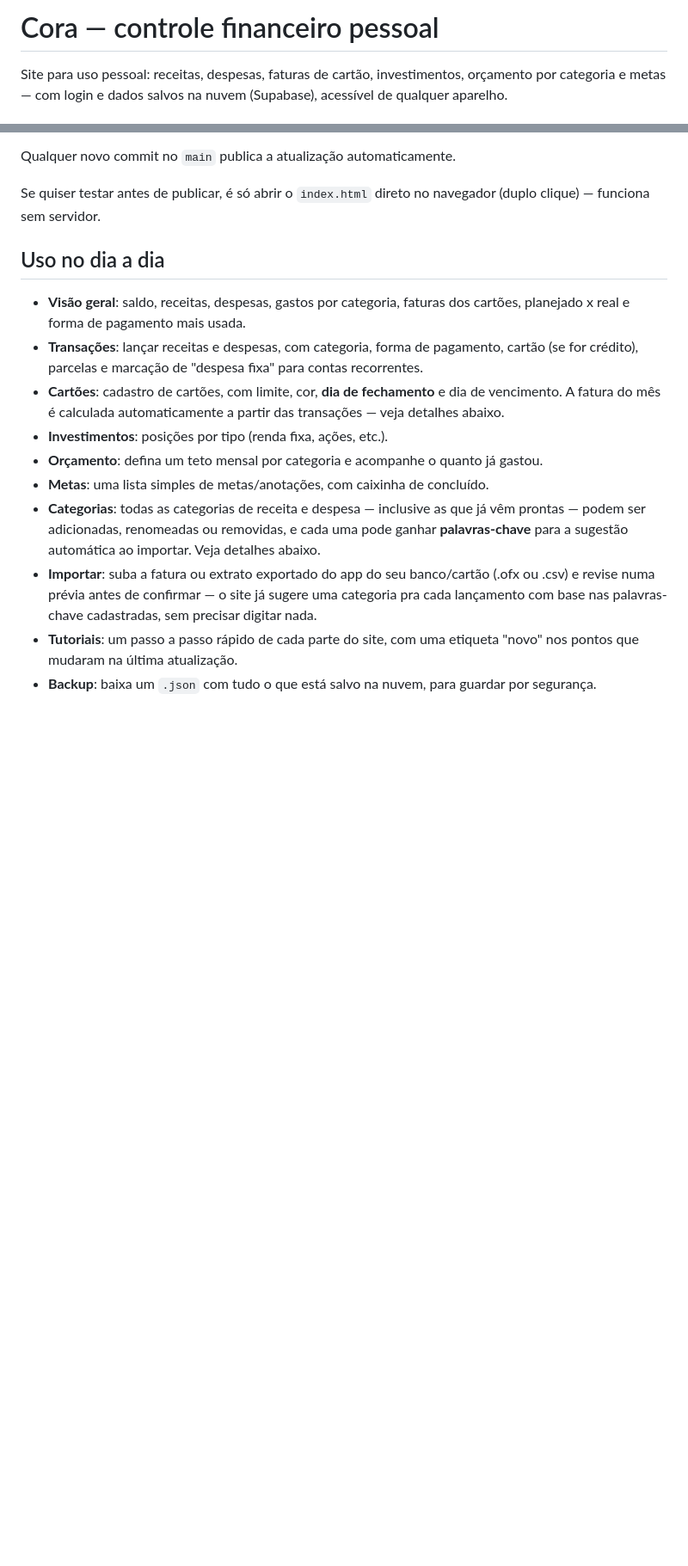
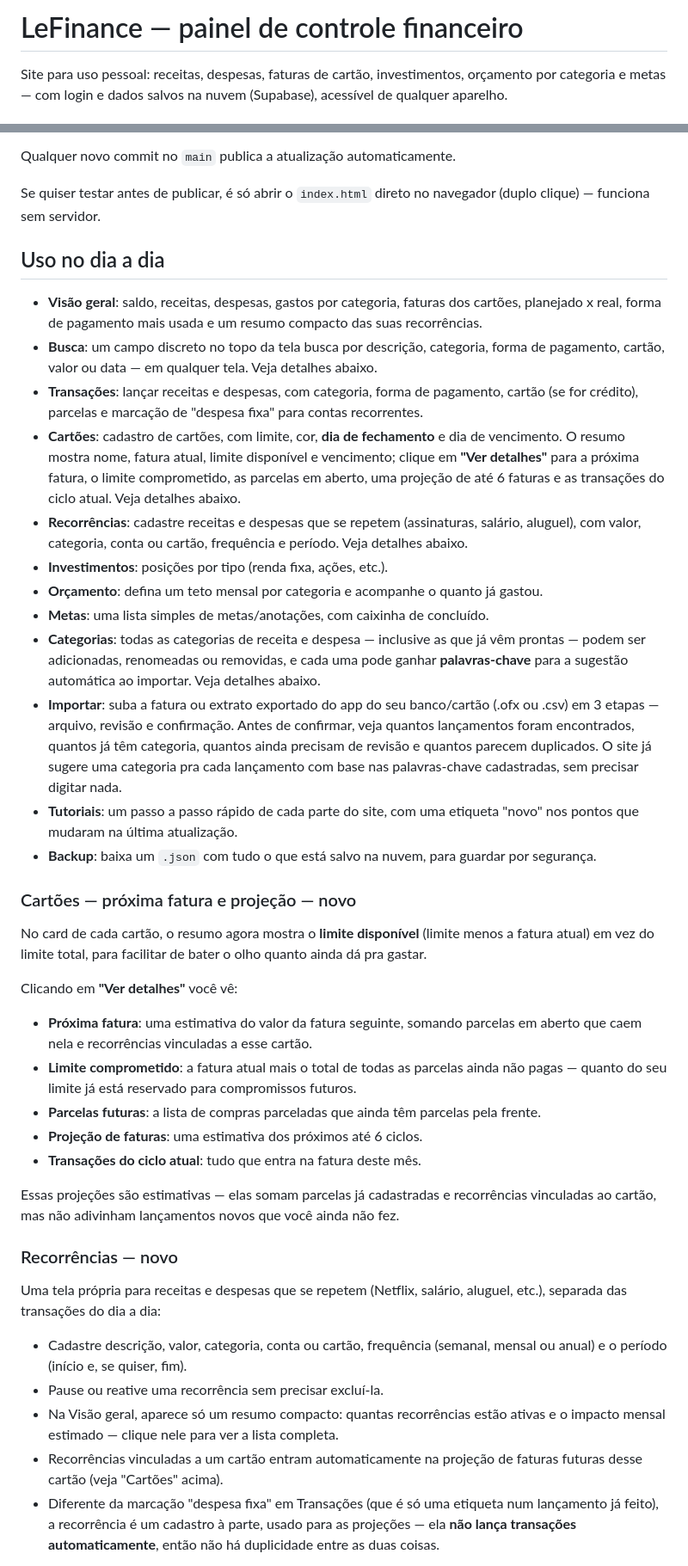
Before and after one commit to leticiacbo2020/finan-as, a Markdown page: README.md, 2 parts joined by grey strips. Shown at 86% size. GitHub-like rendering; blank space fills up the shorter version.

```diff
--- a/README.md
+++ b/README.md
@@ -1,4 +1,4 @@
-# Cora — controle financeiro pessoal
+# LeFinance — painel de controle financeiro
 
 Site para uso pessoal: receitas, despesas, faturas de cartão,
 investimentos, orçamento por categoria e metas — com login e dados
@@ -116,13 +123,23 @@ direto no navegador (duplo clique) — funciona sem servidor.
 ## Uso no dia a dia
 
 - **Visão geral**: saldo, receitas, despesas, gastos por categoria,
-  faturas dos cartões, planejado x real e forma de pagamento mais usada.
+  faturas dos cartões, planejado x real, forma de pagamento mais
+  usada e um resumo compacto das suas recorrências.
+- **Busca**: um campo discreto no topo da tela busca por descrição,
+  categoria, forma de pagamento, cartão, valor ou data — em
+  qualquer tela. Veja detalhes abaixo.
 - **Transações**: lançar receitas e despesas, com categoria, forma
   de pagamento, cartão (se for crédito), parcelas e marcação de
   "despesa fixa" para contas recorrentes.
 - **Cartões**: cadastro de cartões, com limite, cor, **dia de
-  fechamento** e dia de vencimento. A fatura do mês é calculada
-  automaticamente a partir das transações — veja detalhes abaixo.
+  fechamento** e dia de vencimento. O resumo mostra nome, fatura
+  atual, limite disponível e vencimento; clique em **"Ver
+  detalhes"** para a próxima fatura, o limite comprometido, as
+  parcelas em aberto, uma projeção de até 6 faturas e as
+  transações do ciclo atual. Veja detalhes abaixo.
+- **Recorrências**: cadastre receitas e despesas que se repetem
+  (assinaturas, salário, aluguel), com valor, categoria, conta ou
+  cartão, frequência e período. Veja detalhes abaixo.
 - **Investimentos**: posições por tipo (renda fixa, ações, etc.).
 - **Orçamento**: defina um teto mensal por categoria e acompanhe o
   quanto já gastou.
@@ -133,10 +150,55 @@ direto no navegador (duplo clique) — funciona sem servidor.
   renomeadas ou removidas, e cada uma pode ganhar **palavras-chave**
   para a sugestão automática ao importar. Veja detalhes abaixo.
 - **Importar**: suba a fatura ou extrato exportado do app do seu
-  banco/cartão (.ofx ou .csv) e revise numa prévia antes de confirmar
-  — o site já sugere uma categoria pra cada lançamento com base nas
-  palavras-chave cadastradas, sem precisar digitar nada.
+  banco/cartão (.ofx ou .csv) em 3 etapas — arquivo, revisão e
+  confirmação. Antes de confirmar, veja quantos lançamentos foram
+  encontrados, quantos já têm categoria, quantos ainda precisam de
+  revisão e quantos parecem duplicados. O site já sugere uma
+  categoria pra cada lançamento com base nas palavras-chave
+  cadastradas, sem precisar digitar nada.
 - **Tutoriais**: um passo a passo rápido de cada parte do site, com
   uma etiqueta "novo" nos pontos que mudaram na última atualização.
 - **Backup**: baixa um `.json` com tudo o que está salvo na nuvem,
   para guardar por segurança.
+
+### Cartões — próxima fatura e projeção — novo
+
+No card de cada cartão, o resumo agora mostra o **limite
+disponível** (limite menos a fatura atual) em vez do limite total,
+para facilitar de bater o olho quanto ainda dá pra gastar.
+
+Clicando em **"Ver detalhes"** você vê:
+
+- **Próxima fatura**: uma estimativa do valor da fatura seguinte,
+  somando parcelas em aberto que caem nela e recorrências
+  vinculadas a esse cartão.
+- **Limite comprometido**: a fatura atual mais o total de todas as
+  parcelas ainda não pagas — quanto do seu limite já está
+  reservado para compromissos futuros.
+- **Parcelas futuras**: a lista de compras parceladas que ainda têm
+  parcelas pela frente.
+- **Projeção de faturas**: uma estimativa dos próximos até 6 ciclos.
+- **Transações do ciclo atual**: tudo que entra na fatura deste mês.
+
+Essas projeções são estimativas — elas somam parcelas já
+cadastradas e recorrências vinculadas ao cartão, mas não adivinham
+lançamentos novos que você ainda não fez.
+
+### Recorrências — novo
+
+Uma tela própria para receitas e despesas que se repetem (Netflix,
+salário, aluguel, etc.), separada das transações do dia a dia:
+
+- Cadastre descrição, valor, categoria, conta ou cartão, frequência
+  (semanal, mensal ou anual) e o período (início e, se quiser, fim).
+- Pause ou reative uma recorrência sem precisar excluí-la.
+- Na Visão geral, aparece só um resumo compacto: quantas
+  recorrências estão ativas e o impacto mensal estimado — clique
+  nele para ver a lista completa.
+- Recorrências vinculadas a um cartão entram automaticamente na
+  projeção de faturas futuras desse cartão (veja "Cartões" acima).
+- Diferente da marcação "despesa fixa" em Transações (que é só uma
+  etiqueta num lançamento já feito), a recorrência é um cadastro à
+  parte, usado para as projeções — ela **não lança transações
+  automaticamente**, então não há duplicidade entre as duas coisas.
+
```
Also changed, not shown: other parts of README.md (+68 -5 lines).
